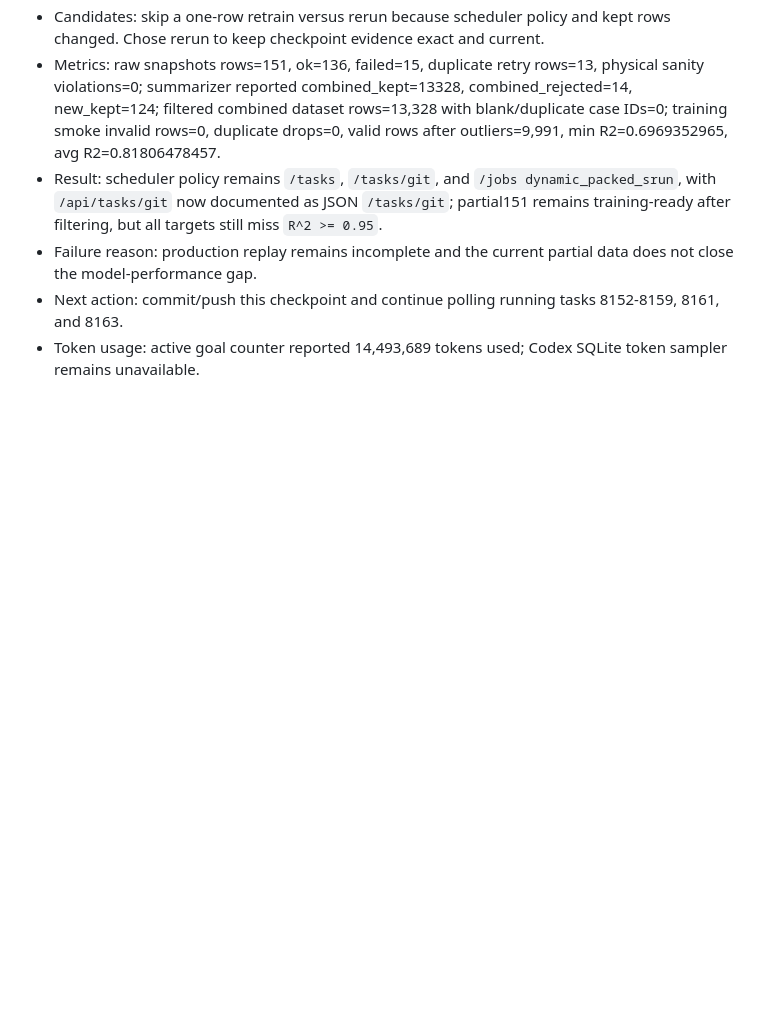
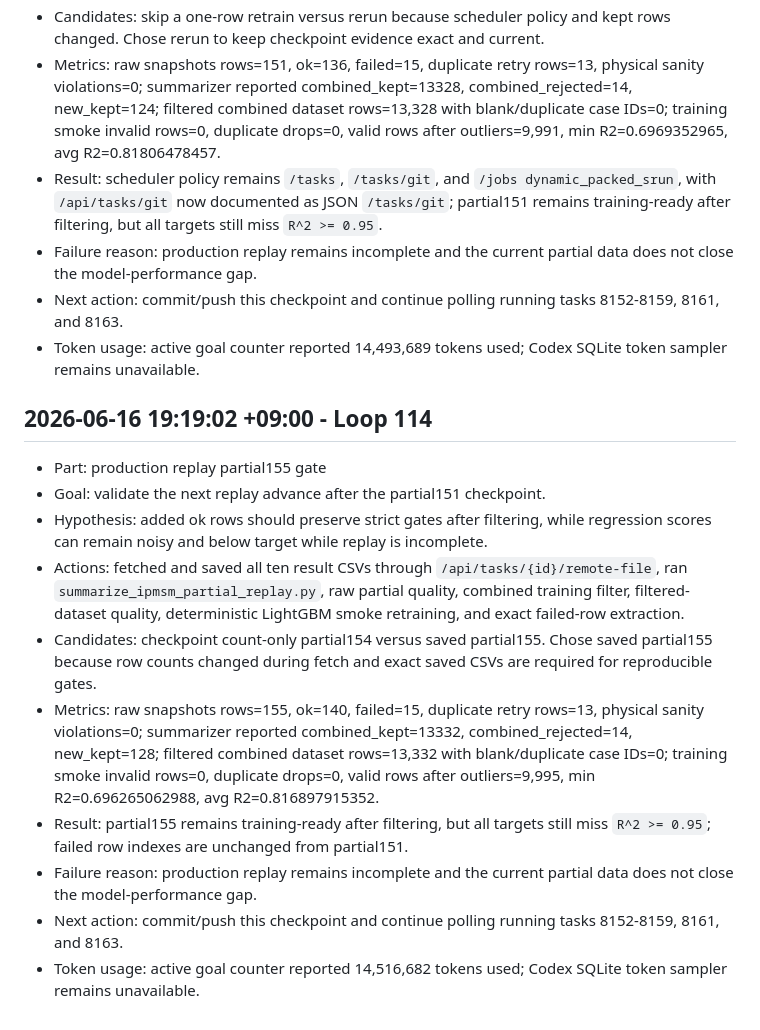
Before and after one commit to Schwalbe262/pyaedt_motor, a Markdown page: note.md, the part around the change. Drawn GitHub-style; blank space fills up the shorter version.

Commit message:
docs: record partial155 replay gate

```diff
--- a/note.md
+++ b/note.md
@@ -1499,3 +1499,16 @@ This file is archive/search-only for new Codex sessions. Do not read this file i
 - Failure reason: production replay remains incomplete and the current partial data does not close the model-performance gap.
 - Next action: commit/push this checkpoint and continue polling running tasks 8152-8159, 8161, and 8163.
 - Token usage: active goal counter reported 14,493,689 tokens used; Codex SQLite token sampler remains unavailable.
+
+## 2026-06-16 19:19:02 +09:00 - Loop 114
+
+- Part: production replay partial155 gate
+- Goal: validate the next replay advance after the partial151 checkpoint.
+- Hypothesis: added ok rows should preserve strict gates after filtering, while regression scores can remain noisy and below target while replay is incomplete.
+- Actions: fetched and saved all ten result CSVs through `/api/tasks/{id}/remote-file`, ran `summarize_ipmsm_partial_replay.py`, raw partial quality, combined training filter, filtered-dataset quality, deterministic LightGBM smoke retraining, and exact failed-row extraction.
+- Candidates: checkpoint count-only partial154 versus saved partial155. Chose saved partial155 because row counts changed during fetch and exact saved CSVs are required for reproducible gates.
+- Metrics: raw snapshots rows=155, ok=140, failed=15, duplicate retry rows=13, physical sanity violations=0; summarizer reported combined_kept=13332, combined_rejected=14, new_kept=128; filtered combined dataset rows=13,332 with blank/duplicate case IDs=0; training smoke invalid rows=0, duplicate drops=0, valid rows after outliers=9,995, min R2=0.696265062988, avg R2=0.816897915352.
+- Result: partial155 remains training-ready after filtering, but all targets still miss `R^2 >= 0.95`; failed row indexes are unchanged from partial151.
+- Failure reason: production replay remains incomplete and the current partial data does not close the model-performance gap.
+- Next action: commit/push this checkpoint and continue polling running tasks 8152-8159, 8161, and 8163.
+- Token usage: active goal counter reported 14,516,682 tokens used; Codex SQLite token sampler remains unavailable.
```
Also changed, not shown: HANDOFF_CURRENT.md (+2 -2 lines), goal.md (+2 -2 lines).
